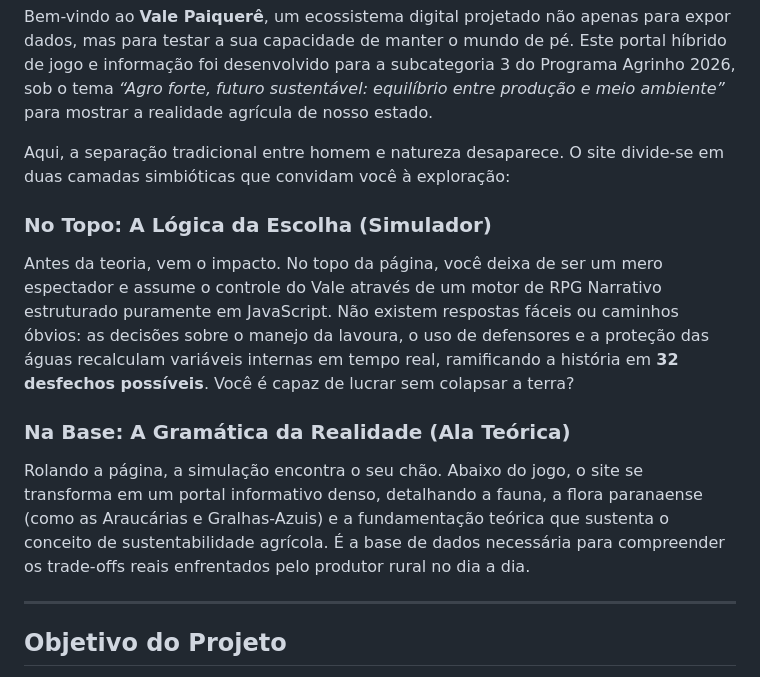
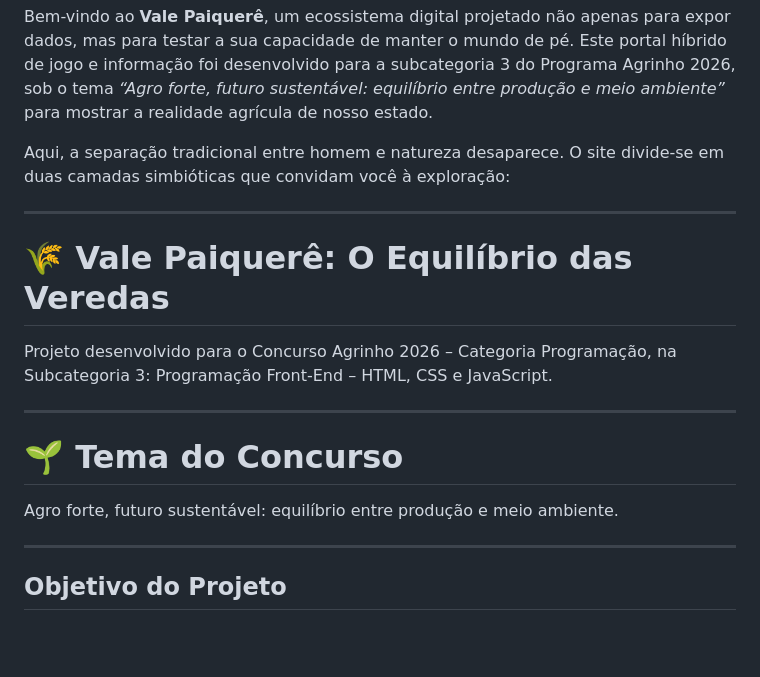
Before and after one commit to maiconojedarocha-ux/Agrinho2026-Vale-Paiquere, a Markdown page: README.md, the part around the change. Drawn GitHub-style; blank space fills up the shorter version.

```diff
--- a/README.md
+++ b/README.md
@@ -6,11 +6,15 @@ Bem-vindo ao **Vale Paiquerê**, um ecossistema digital projetado não apenas pa
 
 Aqui, a separação tradicional entre homem e natureza desaparece. O site divide-se em duas camadas simbióticas que convidam você à exploração:
 
-### No Topo: A Lógica da Escolha (Simulador)
-Antes da teoria, vem o impacto. No topo da página, você deixa de ser um mero espectador e assume o controle do Vale através de um motor de RPG Narrativo estruturado puramente em JavaScript. Não existem respostas fáceis ou caminhos óbvios: as decisões sobre o manejo da lavoura, o uso de defensores e a proteção das águas recalculam variáveis internas em tempo real, ramificando a história em **32 desfechos possíveis**. Você é capaz de lucrar sem colapsar a terra?
+---
 
-### Na Base: A Gramática da Realidade (Ala Teórica)
-Rolando a página, a simulação encontra o seu chão. Abaixo do jogo, o site se transforma em um portal informativo denso, detalhando a fauna, a flora paranaense (como as Araucárias e Gralhas-Azuis) e a fundamentação teórica que sustenta o conceito de sustentabilidade agrícola. É a base de dados necessária para compreender os trade-offs reais enfrentados pelo produtor rural no dia a dia.
+# 🌾 Vale Paiquerê: O Equilíbrio das Veredas
+Projeto desenvolvido para o Concurso Agrinho 2026 – Categoria Programação, na Subcategoria 3: Programação Front-End – HTML, CSS e JavaScript.
+
+---
+
+# 🌱 Tema do Concurso
+Agro forte, futuro sustentável: equilíbrio entre produção e meio ambiente.
 
 ---
 
```
